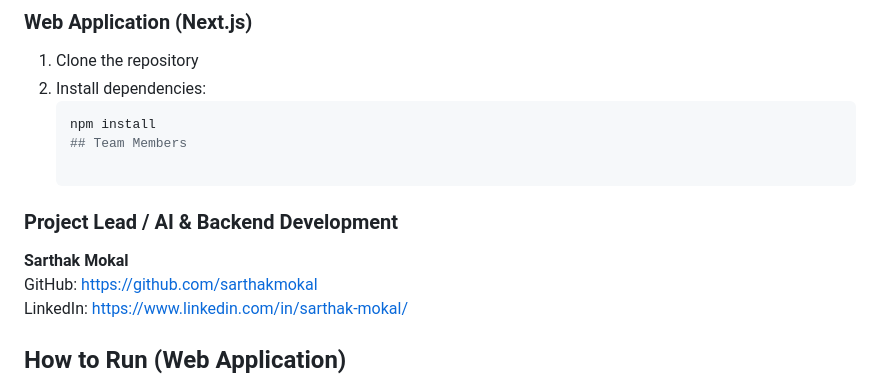
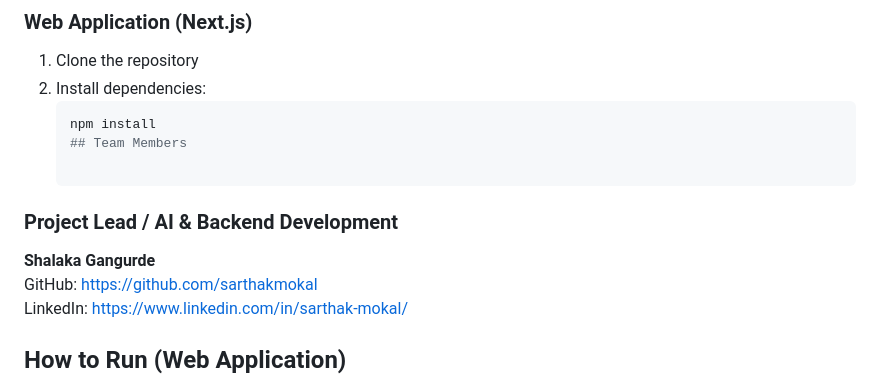
Before and after one commit to Sarthakmokal89/NIDRA-AI, a Markdown page: README.md, the part around the change. GitHub-like rendering.

Commit message:
Update project lead information in README

```diff
--- a/README.md
+++ b/README.md
@@ -148,7 +148,7 @@ The following OpenAI models and tools were integrated:
    ## Team Members
 
 ### Project Lead / AI & Backend Development
-**Sarthak Mokal**
+**Shalaka Gangurde**
 GitHub: https://github.com/sarthakmokal
 LinkedIn: https://www.linkedin.com/in/sarthak-mokal/
 
```
